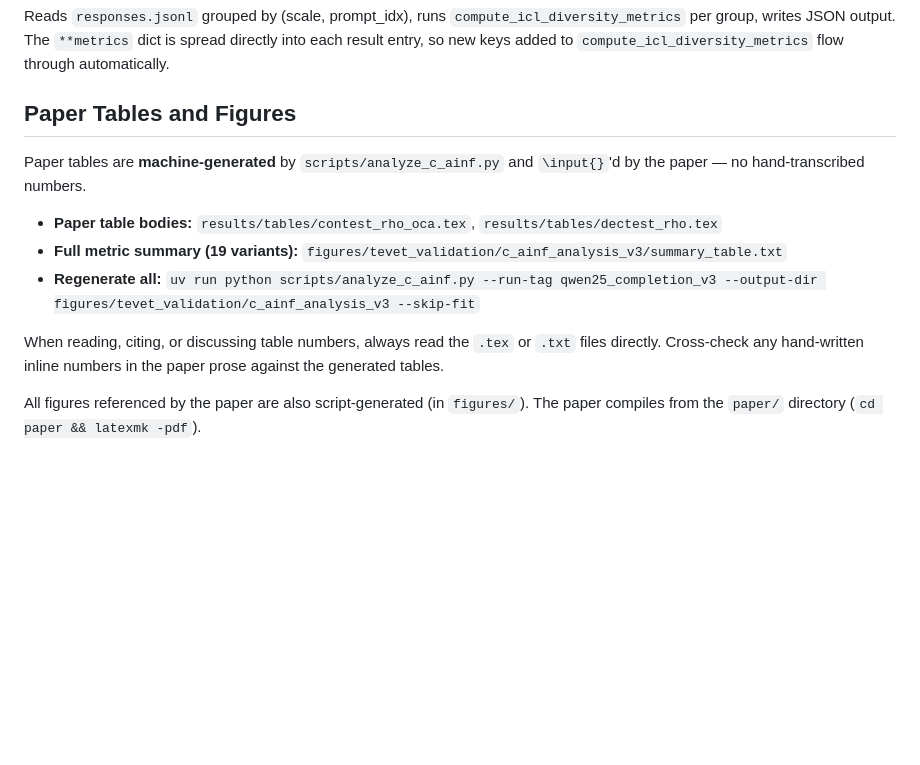
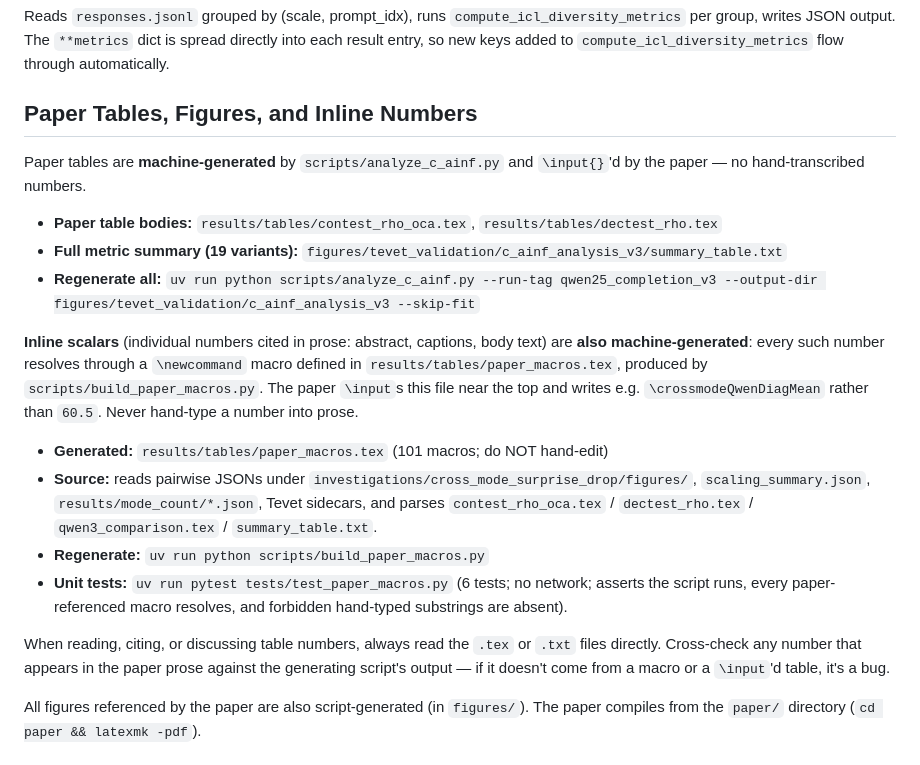
Before and after one commit to AMindToThink/icl-diversity, a Markdown page: CLAUDE.md, the part around the change. Rendered like a GitHub page; blank space fills up the shorter version.

Commit message:
CLAUDE.md: document build_paper_macros.py alongside analyze_c_ainf.py
Matthew asked for the paper-macros pattern to be documented. Expand the
'Paper Tables and Figures' section to cover inline scalars (the new
build_paper_macros.py → paper_macros.tex → \input pattern) in the same
style as the existing bibliography / tables documentation.

Co-Authored-By: Claude Opus 4.7 (1M context) <noreply@anthropic.com>

```diff
--- a/CLAUDE.md
+++ b/CLAUDE.md
@@ -108,7 +108,7 @@ Shared synthetic response sets for the 5 validation scenarios (pure noise, multi
 
 Reads `responses.jsonl` grouped by (scale, prompt_idx), runs `compute_icl_diversity_metrics` per group, writes JSON output. The `**metrics` dict is spread directly into each result entry, so new keys added to `compute_icl_diversity_metrics` flow through automatically.
 
-## Paper Tables and Figures
+## Paper Tables, Figures, and Inline Numbers
 
 Paper tables are **machine-generated** by `scripts/analyze_c_ainf.py` and `\input{}`'d by the paper — no hand-transcribed numbers.
 
@@ -116,7 +116,14 @@ Paper tables are **machine-generated** by `scripts/analyze_c_ainf.py` and `\inpu
 - **Full metric summary (19 variants):** `figures/tevet_validation/c_ainf_analysis_v3/summary_table.txt`
 - **Regenerate all:** `uv run python scripts/analyze_c_ainf.py --run-tag qwen25_completion_v3 --output-dir figures/tevet_validation/c_ainf_analysis_v3 --skip-fit`
 
-When reading, citing, or discussing table numbers, always read the `.tex` or `.txt` files directly. Cross-check any hand-written inline numbers in the paper prose against the generated tables.
+**Inline scalars** (individual numbers cited in prose: abstract, captions, body text) are **also machine-generated**: every such number resolves through a `\newcommand` macro defined in `results/tables/paper_macros.tex`, produced by `scripts/build_paper_macros.py`. The paper `\input`s this file near the top and writes e.g. `\crossmodeQwenDiagMean` rather than `60.5`. Never hand-type a number into prose.
+
+- **Generated:** `results/tables/paper_macros.tex` (101 macros; do NOT hand-edit)
+- **Source:** reads pairwise JSONs under `investigations/cross_mode_surprise_drop/figures/`, `scaling_summary.json`, `results/mode_count/*.json`, Tevet sidecars, and parses `contest_rho_oca.tex` / `dectest_rho.tex` / `qwen3_comparison.tex` / `summary_table.txt`.
+- **Regenerate:** `uv run python scripts/build_paper_macros.py`
+- **Unit tests:** `uv run pytest tests/test_paper_macros.py` (6 tests; no network; asserts the script runs, every paper-referenced macro resolves, and forbidden hand-typed substrings are absent).
+
+When reading, citing, or discussing table numbers, always read the `.tex` or `.txt` files directly. Cross-check any number that appears in the paper prose against the generating script's output — if it doesn't come from a macro or a `\input`'d table, it's a bug.
 
 All figures referenced by the paper are also script-generated (in `figures/`). The paper compiles from the `paper/` directory (`cd paper && latexmk -pdf`).
 
```
